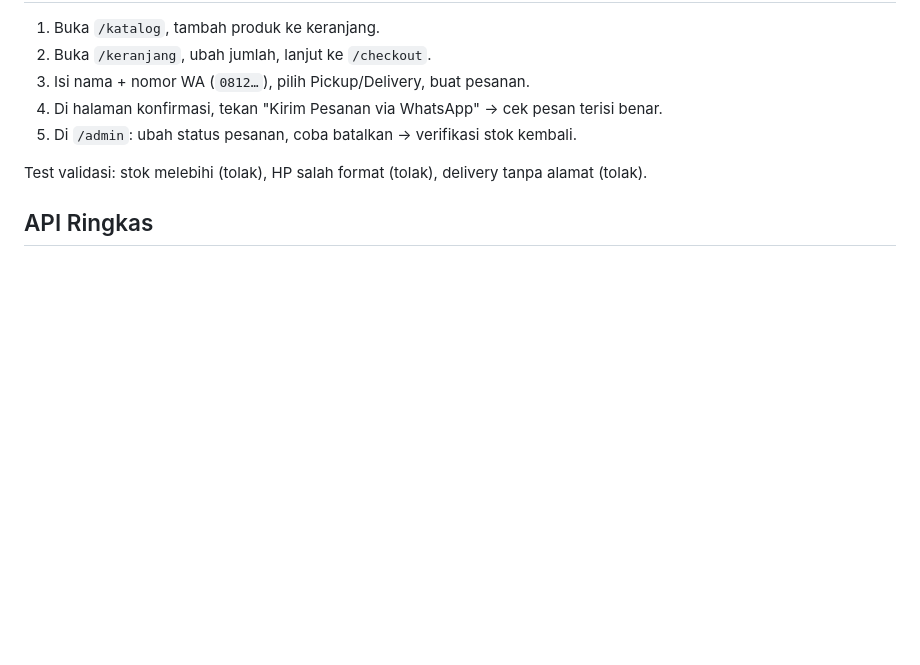
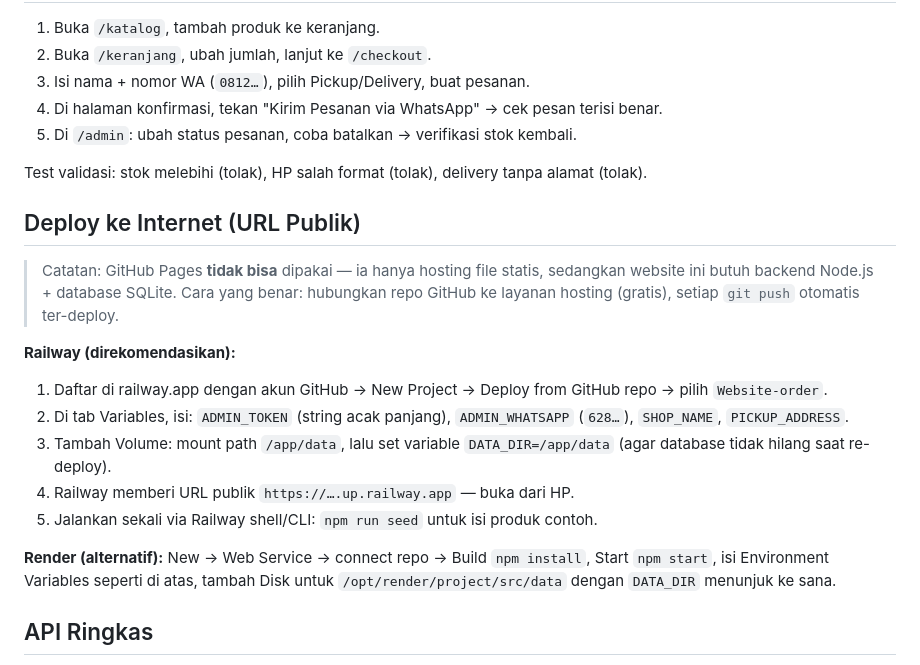
Before and after one commit to putribadiatunn-svg/Website-order, a Markdown page: README.md, the part around the change. GitHub-like rendering; blank space fills up the shorter version.

Commit message:
Tambah panduan deploy ke Railway/Render di README

```diff
--- a/README.md
+++ b/README.md
@@ -105,6 +105,24 @@ Buat token acak: `node -e "console.log(require('crypto').randomBytes(32).toStrin
 
 Test validasi: stok melebihi (tolak), HP salah format (tolak), delivery tanpa alamat (tolak).
 
+## Deploy ke Internet (URL Publik)
+
+> Catatan: GitHub Pages **tidak bisa** dipakai — ia hanya hosting file statis,
+> sedangkan website ini butuh backend Node.js + database SQLite.
+> Cara yang benar: hubungkan repo GitHub ke layanan hosting (gratis), setiap
+> `git push` otomatis ter-deploy.
+
+**Railway (direkomendasikan):**
+1. Daftar di railway.app dengan akun GitHub → New Project → Deploy from GitHub repo → pilih `Website-order`.
+2. Di tab Variables, isi: `ADMIN_TOKEN` (string acak panjang), `ADMIN_WHATSAPP` (`628…`), `SHOP_NAME`, `PICKUP_ADDRESS`.
+3. Tambah Volume: mount path `/app/data`, lalu set variable `DATA_DIR=/app/data` (agar database tidak hilang saat re-deploy).
+4. Railway memberi URL publik `https://….up.railway.app` — buka dari HP.
+5. Jalankan sekali via Railway shell/CLI: `npm run seed` untuk isi produk contoh.
+
+**Render (alternatif):** New → Web Service → connect repo → Build `npm install`, Start `npm start`,
+isi Environment Variables seperti di atas, tambah Disk untuk `/opt/render/project/src/data`
+dengan `DATA_DIR` menunjuk ke sana.
+
 ## API Ringkas
 
 - `GET /api/products`, `GET /api/products?category=dimsum`, `GET /api/products/:slug`
```
